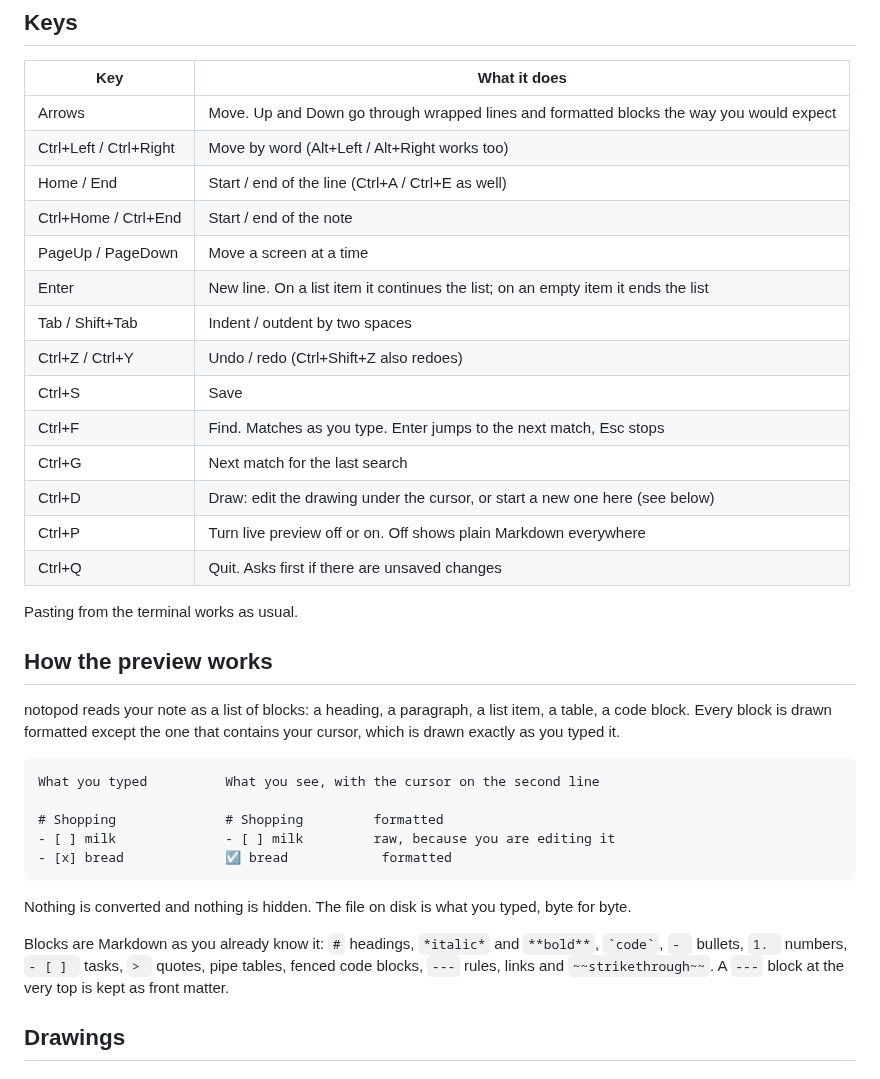
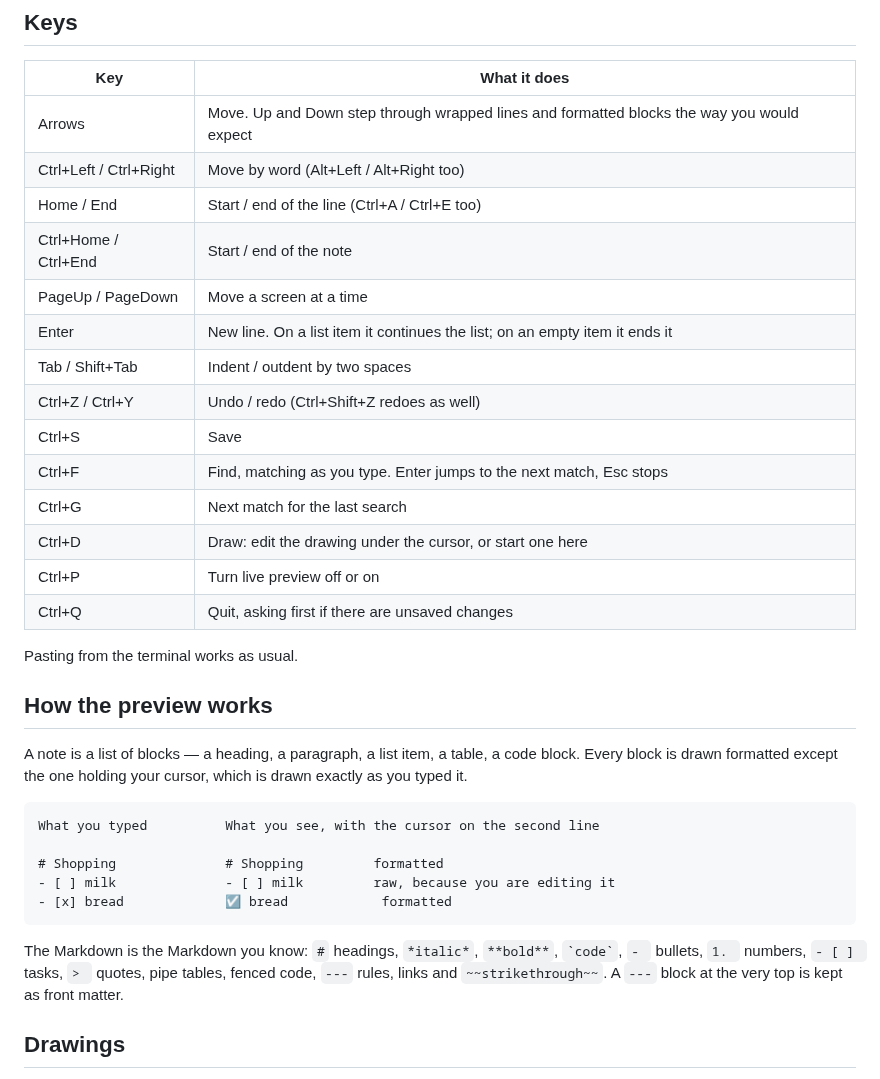
Before and after one commit to Yuvraj-cyborg/notopod, a Markdown page: README.md, the part around one of its changes. Rendered like a GitHub page.

````diff
--- a/README.md
+++ b/README.md
@@ -85,28 +78,28 @@ It drops colours on its own when the output is not a terminal or when
 
 | Key | What it does |
 |---|---|
-| Arrows | Move. Up and Down go through wrapped lines and formatted blocks the way you would expect |
-| Ctrl+Left / Ctrl+Right | Move by word (Alt+Left / Alt+Right works too) |
-| Home / End | Start / end of the line (Ctrl+A / Ctrl+E as well) |
+| Arrows | Move. Up and Down step through wrapped lines and formatted blocks the way you would expect |
+| Ctrl+Left / Ctrl+Right | Move by word (Alt+Left / Alt+Right too) |
+| Home / End | Start / end of the line (Ctrl+A / Ctrl+E too) |
 | Ctrl+Home / Ctrl+End | Start / end of the note |
 | PageUp / PageDown | Move a screen at a time |
-| Enter | New line. On a list item it continues the list; on an empty item it ends the list |
+| Enter | New line. On a list item it continues the list; on an empty item it ends it |
 | Tab / Shift+Tab | Indent / outdent by two spaces |
-| Ctrl+Z / Ctrl+Y | Undo / redo (Ctrl+Shift+Z also redoes) |
+| Ctrl+Z / Ctrl+Y | Undo / redo (Ctrl+Shift+Z redoes as well) |
 | Ctrl+S | Save |
-| Ctrl+F | Find. Matches as you type. Enter jumps to the next match, Esc stops |
+| Ctrl+F | Find, matching as you type. Enter jumps to the next match, Esc stops |
 | Ctrl+G | Next match for the last search |
-| Ctrl+D | Draw: edit the drawing under the cursor, or start a new one here (see below) |
-| Ctrl+P | Turn live preview off or on. Off shows plain Markdown everywhere |
-| Ctrl+Q | Quit. Asks first if there are unsaved changes |
+| Ctrl+D | Draw: edit the drawing under the cursor, or start one here |
+| Ctrl+P | Turn live preview off or on |
+| Ctrl+Q | Quit, asking first if there are unsaved changes |
 
 Pasting from the terminal works as usual.
 
 ## How the preview works
 
-notopod reads your note as a list of blocks: a heading, a paragraph, a
-list item, a table, a code block. Every block is drawn formatted except
-the one that contains your cursor, which is drawn exactly as you typed it.
+A note is a list of blocks — a heading, a paragraph, a list item, a table,
+a code block. Every block is drawn formatted except the one holding your
+cursor, which is drawn exactly as you typed it.
 
 ```
 What you typed          What you see, with the cursor on the second line
@@ -116,12 +109,9 @@ What you typed          What you see, with the cursor on the second line
 - [x] bread             ☑ bread            formatted
 ```
 
-Nothing is converted and nothing is hidden. The file on disk is what you
-typed, byte for byte.
-
-Blocks are Markdown as you already know it: `#` headings, `*italic*` and
+The Markdown is the Markdown you know: `#` headings, `*italic*`,
 `**bold**`, `` `code` ``, `- ` bullets, `1. ` numbers, `- [ ] ` tasks,
-`> ` quotes, pipe tables, fenced code blocks, `---` rules, links and
+`> ` quotes, pipe tables, fenced code, `---` rules, links and
 `~~strikethrough~~`. A `---` block at the very top is kept as front matter.
 
 ## Drawings
````
Also changed, not shown: other parts of README.md (+78 -94 lines), docs/screenshot.png (added).
